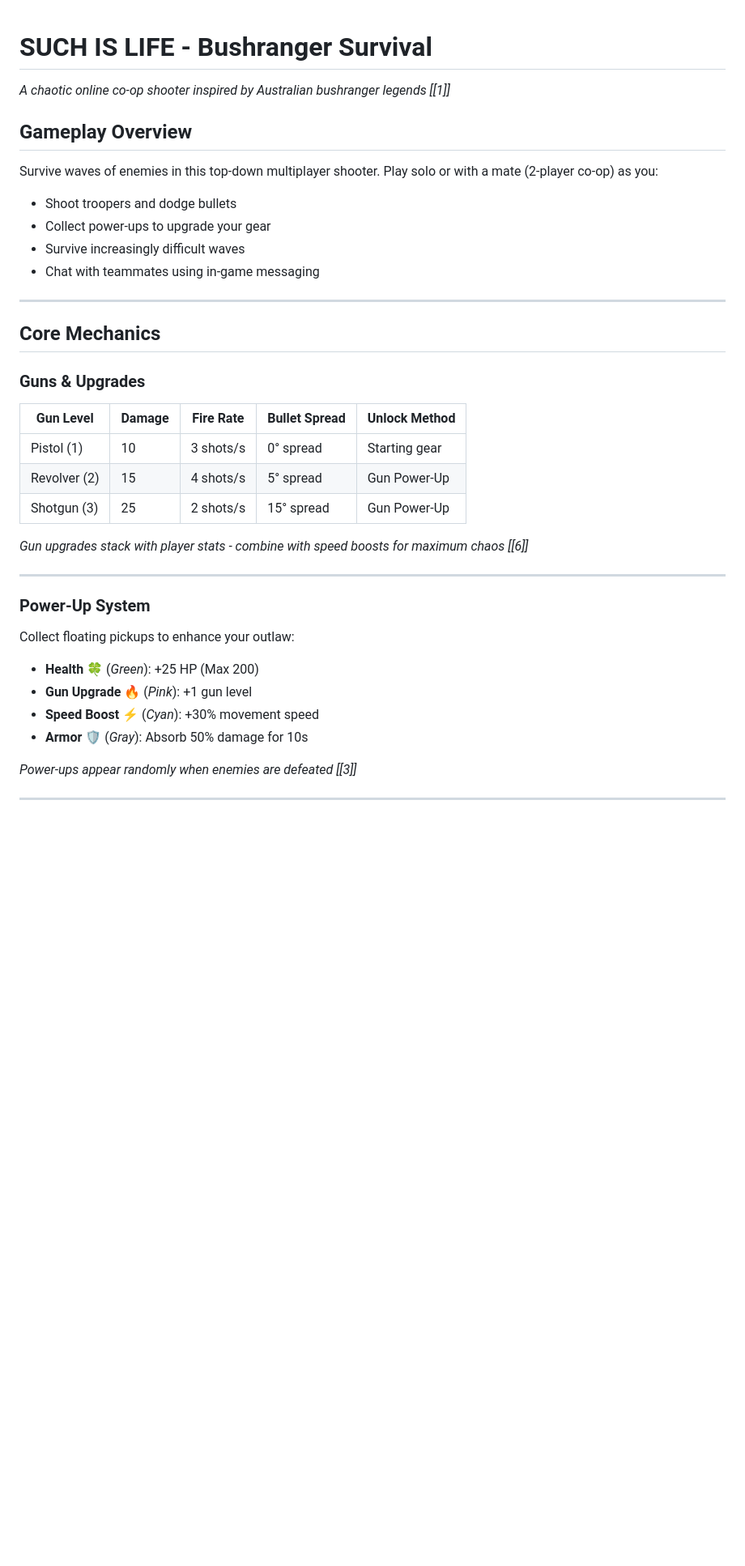
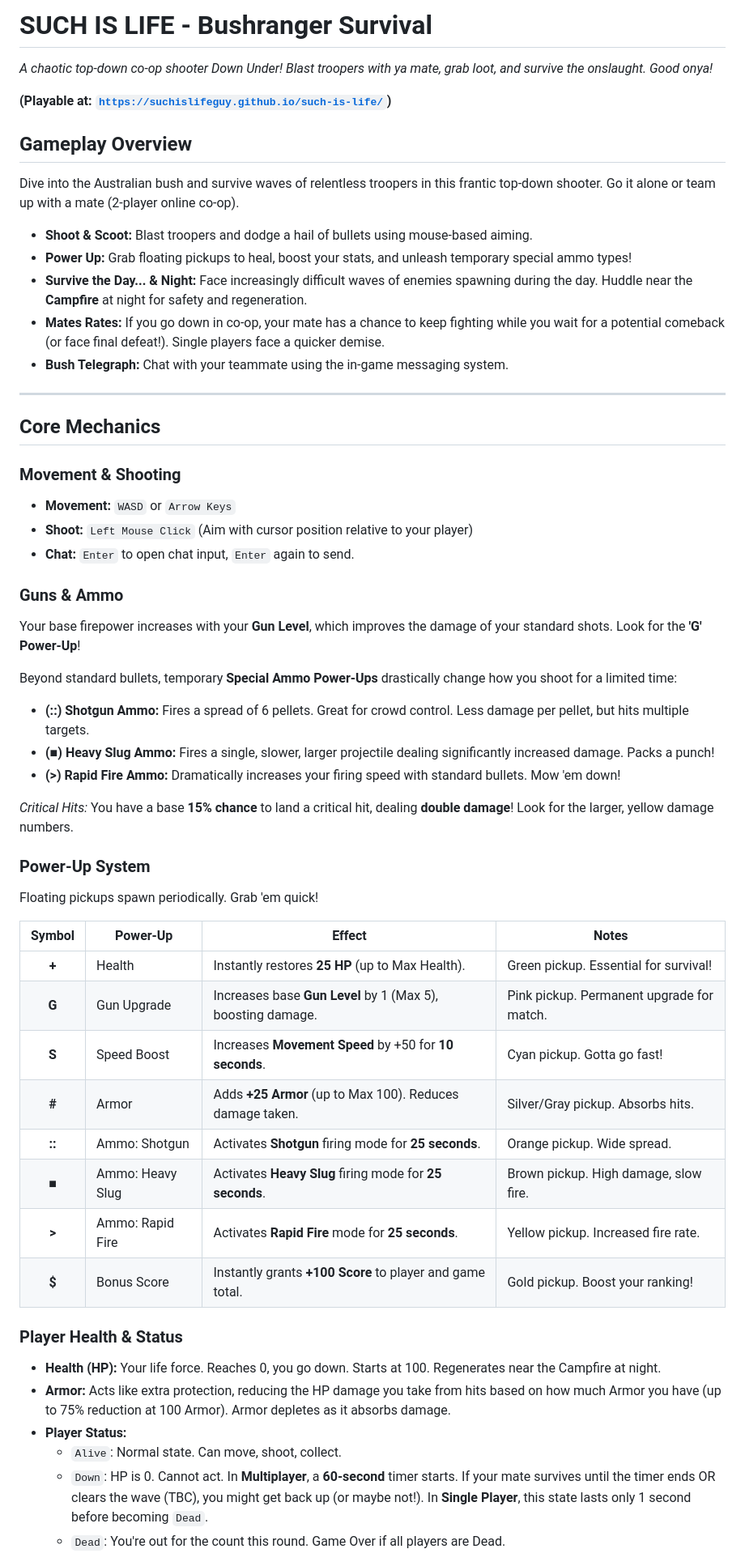
Before and after one commit to suchislifeguy/such-is-life, a Markdown page: README.md, the part around the change printed below. Shown: that part at 81% size. Rendered like a GitHub page; blank space fills up the shorter version.

```diff
--- a/README.md
+++ b/README.md
@@ -1,37 +1,56 @@
+# SUCH IS LIFE - Bushranger Survival
+*A chaotic top-down co-op shooter Down Under! Blast troopers with ya mate, grab loot, and survive the onslaught. Good onya!*
 
-# SUCH IS LIFE - Bushranger Survival
-*A chaotic online co-op shooter inspired by Australian bushranger legends [[1]]*
+**(Playable at: [`https://suchislifeguy.github.io/such-is-life/`](https://suchislifeguy.github.io/such-is-life/))**
 
 ## Gameplay Overview
-Survive waves of enemies in this top-down multiplayer shooter. Play solo or with a mate (2-player co-op) as you:
-- Shoot troopers and dodge bullets
-- Collect power-ups to upgrade your gear
-- Survive increasingly difficult waves
-- Chat with teammates using in-game messaging
+Dive into the Australian bush and survive waves of relentless troopers in this frantic top-down shooter. Go it alone or team up with a mate (2-player online co-op).
+
+*   **Shoot & Scoot:** Blast troopers and dodge a hail of bullets using mouse-based aiming.
+*   **Power Up:** Grab floating pickups to heal, boost your stats, and unleash temporary special ammo types!
+*   **Survive the Day... & Night:** Face increasingly difficult waves of enemies spawning during the day. Huddle near the **Campfire** at night for safety and regeneration.
+*   **Mates Rates:** If you go down in co-op, your mate has a chance to keep fighting while you wait for a potential comeback (or face final defeat!). Single players face a quicker demise.
+*   **Bush Telegraph:** Chat with your teammate using the in-game messaging system.
 
 ---
 
 ## Core Mechanics
 
-### **Guns & Upgrades**
-| Gun Level | Damage | Fire Rate | Bullet Spread | Unlock Method |
-|-----------|--------|-----------|---------------|---------------|
-| Pistol (1)| 10     | 3 shots/s | 0° spread     | Starting gear |
-| Revolver (2)| 15   | 4 shots/s | 5° spread     | Gun Power-Up  |
-| Shotgun (3)| 25    | 2 shots/s | 15° spread    | Gun Power-Up  |
+### **Movement & Shooting**
+*   **Movement:** `WASD` or `Arrow Keys`
+*   **Shoot:** `Left Mouse Click` (Aim with cursor position relative to your player)
+*   **Chat:** `Enter` to open chat input, `Enter` again to send.
 
-*Gun upgrades stack with player stats - combine with speed boosts for maximum chaos [[6]]*
+### **Guns & Ammo**
+Your base firepower increases with your **Gun Level**, which improves the damage of your standard shots. Look for the **'G' Power-Up**!
 
----
+Beyond standard bullets, temporary **Special Ammo Power-Ups** drastically change how you shoot for a limited time:
+
+*   **(::) Shotgun Ammo:** Fires a spread of 6 pellets. Great for crowd control. Less damage per pellet, but hits multiple targets.
+*   **(■) Heavy Slug Ammo:** Fires a single, slower, larger projectile dealing significantly increased damage. Packs a punch!
+*   **(>) Rapid Fire Ammo:** Dramatically increases your firing speed with standard bullets. Mow 'em down!
+
+*Critical Hits:* You have a base **15% chance** to land a critical hit, dealing **double damage**! Look for the larger, yellow damage numbers.
 
 ### **Power-Up System**
-Collect floating pickups to enhance your outlaw:
-- **Health** 🍀 (*Green*): +25 HP (Max 200)
-- **Gun Upgrade** 🔥 (*Pink*): +1 gun level
-- **Speed Boost** ⚡ (*Cyan*): +30% movement speed
-- **Armor** 🛡️ (*Gray*): Absorb 50% damage for 10s
+Floating pickups spawn periodically. Grab 'em quick!
 
-*Power-ups appear randomly when enemies are defeated [[3]]*
+| Symbol | Power-Up          | Effect                                                        | Notes                                     |
+| :----: | ----------------- | ------------------------------------------------------------- | ----------------------------------------- |
+|   **+**  | Health            | Instantly restores **25 HP** (up to Max Health).              | Green pickup. Essential for survival!     |
+|   **G**  | Gun Upgrade       | Increases base **Gun Level** by 1 (Max 5), boosting damage. | Pink pickup. Permanent upgrade for match. |
+|   **S**  | Speed Boost       | Increases **Movement Speed** by +50 for **10 seconds**.       | Cyan pickup. Gotta go fast!               |
+|   **#**  | Armor             | Adds **+25 Armor** (up to Max 100). Reduces damage taken.   | Silver/Gray pickup. Absorbs hits.         |
+|  **::**  | Ammo: Shotgun     | Activates **Shotgun** firing mode for **25 seconds**.         | Orange pickup. Wide spread.               |
+|   **■**  | Ammo: Heavy Slug  | Activates **Heavy Slug** firing mode for **25 seconds**.      | Brown pickup. High damage, slow fire.   |
+|   **>**  | Ammo: Rapid Fire  | Activates **Rapid Fire** mode for **25 seconds**.           | Yellow pickup. Increased fire rate.       |
+|   **$**  | Bonus Score       | Instantly grants **+100 Score** to player and game total.   | Gold pickup. Boost your ranking!          |
 
----
+### **Player Health & Status**
+*   **Health (HP):** Your life force. Reaches 0, you go down. Starts at 100. Regenerates near the Campfire at night.
+*   **Armor:** Acts like extra protection, reducing the HP damage you take from hits based on how much Armor you have (up to 75% reduction at 100 Armor). Armor depletes as it absorbs damage.
+*   **Player Status:**
+    *   `Alive`: Normal state. Can move, shoot, collect.
+    *   `Down`: HP is 0. Cannot act. In **Multiplayer**, a **60-second** timer starts. If your mate survives until the timer ends OR clears the wave (TBC), you might get back up (or maybe not!). In **Single Player**, this state lasts only 1 second before becoming `Dead`.
+    *   `Dead`: You're out for the count this round. Game Over if all players are Dead.
 
```
Also changed, not shown: other parts of README.md (+51 -56 lines).
